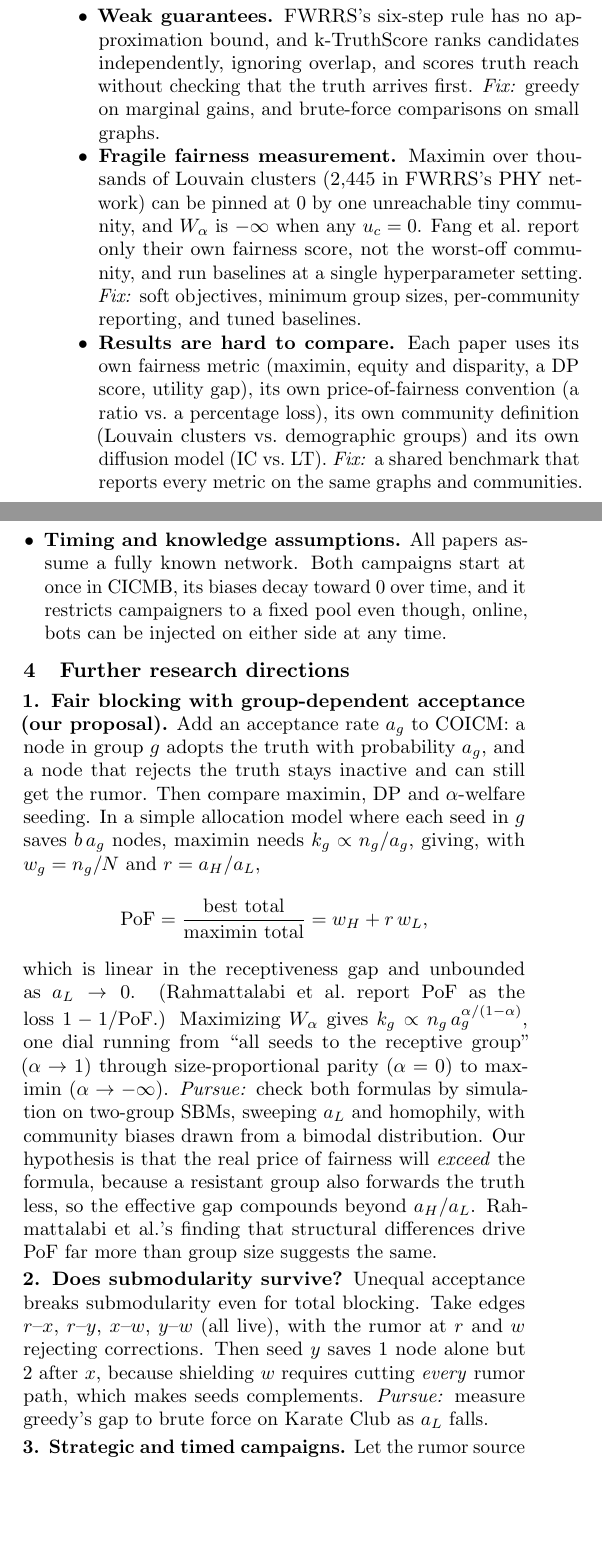
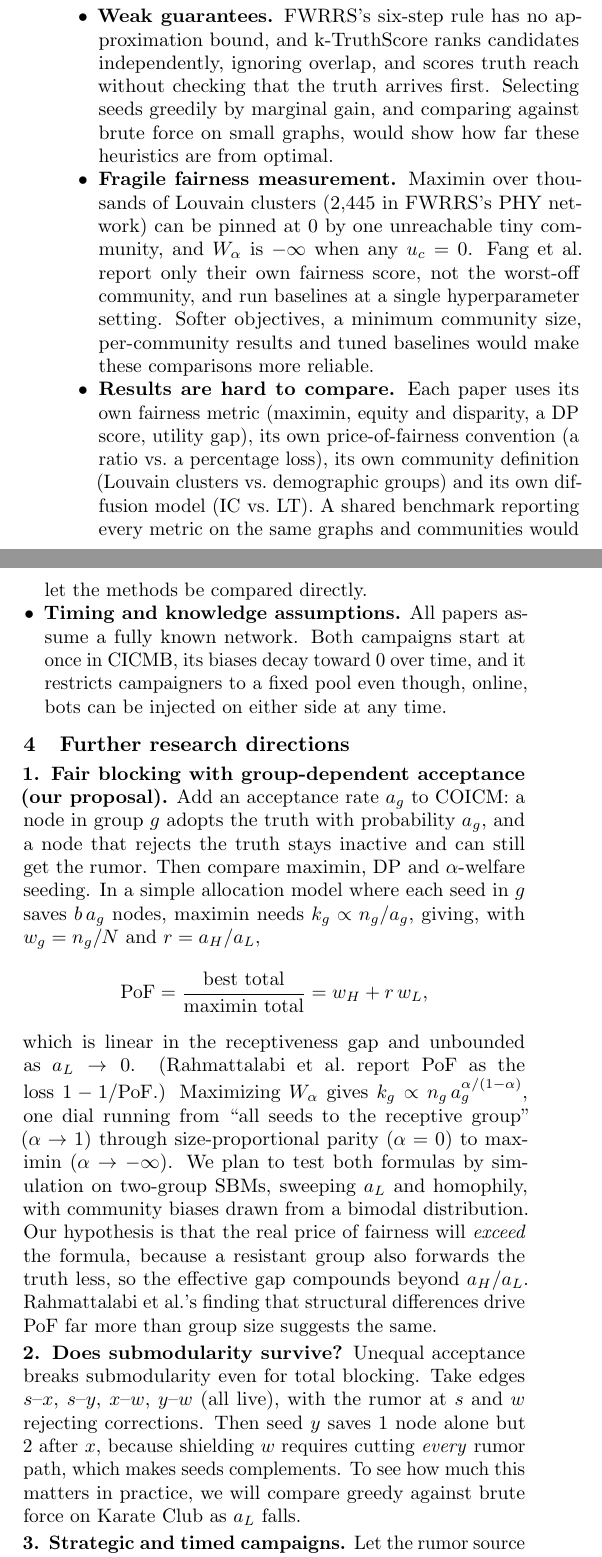
Before and after one commit to rckan/cs6850-a1, a LaTeX document (a1.tex): two parts of the columns of page 2 of 10 before the commit and two parts of the columns of page 2 of 11 after it, joined at a grey line, cut so that both start at the same text, the shorter picture padded with empty space. Compiled offline with pdfLaTeX.

Commit message:
FIxing wording to make it more cohesive

```diff
--- a/a1.tex
+++ b/a1.tex
@@ -108,7 +108,7 @@ Fang et al.\ \cite{fang} bring DP to blocking, arguing it fits better than maxim
 \item \textbf{Missing fairness or missing receptiveness.} CICMB optimizes only total saved nodes. The fairness papers omit bias. Neither line studies their combination.
-\item \textbf{Weak guarantees.} FWRRS's six-step rule has no approximation bound, and k-TruthScore ranks candidates independently, ignoring overlap, and scores truth reach without checking that the truth arrives first. \emph{Fix:} greedy on marginal gains, and brute-force comparisons on small graphs.
-\item \textbf{Fragile fairness measurement.} Maximin over thousands of Louvain clusters (2,445 in FWRRS's PHY network) can be pinned at $0$ by one unreachable tiny community, and $W_\alpha$ is $-\infty$ when any $u_c=0$. Fang et al.\ report only their own fairness score, not the worst-off community, and run baselines at a single hyperparameter setting. \emph{Fix:} soft objectives, minimum group sizes, per-community reporting, and tuned baselines.
-\item \textbf{Results are hard to compare.} Each paper uses its own fairness metric (maximin, equity and disparity, a DP score, utility gap), its own price-of-fairness convention (a ratio vs.\ a percentage loss), its own community definition (Louvain clusters vs.\ demographic groups) and its own diffusion model (IC vs.\ LT). \emph{Fix:} a shared benchmark that reports every metric on the same graphs and communities.
+\item \textbf{Weak guarantees.} FWRRS's six-step rule has no approximation bound, and k-TruthScore ranks candidates independently, ignoring overlap, and scores truth reach without checking that the truth arrives first. Selecting seeds greedily by marginal gain, and comparing against brute force on small graphs, would show how far these heuristics are from optimal.
+\item \textbf{Fragile fairness measurement.} Maximin over thousands of Louvain clusters (2,445 in FWRRS's PHY network) can be pinned at $0$ by one unreachable tiny community, and $W_\alpha$ is $-\infty$ when any $u_c=0$. Fang et al.\ report only their own fairness score, not the worst-off community, and run baselines at a single hyperparameter setting. Softer objectives, a minimum community size, per-community results and tuned baselines would make these comparisons more reliable.
+\item \textbf{Results are hard to compare.} Each paper uses its own fairness metric (maximin, equity and disparity, a DP score, utility gap), its own price-of-fairness convention (a ratio vs.\ a percentage loss), its own community definition (Louvain clusters vs.\ demographic groups) and its own diffusion model (IC vs.\ LT). A shared benchmark reporting every metric on the same graphs and communities would let the methods be compared directly.
 \item \textbf{Timing and knowledge assumptions.} All papers assume a fully known network. Both campaigns start at once in CICMB, its biases decay toward $0$ over time, and it restricts campaigners to a fixed pool even though, online, bots can be injected on either side at any time.
 \end{itemize}
 
@@ -117,9 +117,9 @@ Fang et al.\ \cite{fang} bring DP to blocking, arguing it fits better than maxim
 \[
 \mathrm{PoF}=\frac{\text{best total}}{\text{maximin total}}=w_H+r\,w_L ,
 \]
-which is linear in the receptiveness gap and unbounded as $a_L\to0$. (Rahmattalabi et al.\ report PoF as the loss $1-1/\mathrm{PoF}$.) Maximizing $W_\alpha$ gives $k_g\propto n_g\,a_g^{\alpha/(1-\alpha)}$, one dial running from ``all seeds to the receptive group'' ($\alpha\to1$) through size-proportional parity ($\alpha=0$) to maximin ($\alpha\to-\infty$). \emph{Pursue:} check both formulas by simulation on two-group SBMs, sweeping $a_L$ and homophily, with community biases drawn from a bimodal distribution. Our hypothesis is that the real price of fairness will \emph{exceed} the formula, because a resistant group also forwards the truth less, so the effective gap compounds beyond $a_H/a_L$. Rahmattalabi et al.'s finding that structural differences drive PoF far more than group size suggests the same.
+which is linear in the receptiveness gap and unbounded as $a_L\to0$. (Rahmattalabi et al.\ report PoF as the loss $1-1/\mathrm{PoF}$.) Maximizing $W_\alpha$ gives $k_g\propto n_g\,a_g^{\alpha/(1-\alpha)}$, one dial running from ``all seeds to the receptive group'' ($\alpha\to1$) through size-proportional parity ($\alpha=0$) to maximin ($\alpha\to-\infty$). We plan to test both formulas by simulation on two-group SBMs, sweeping $a_L$ and homophily, with community biases drawn from a bimodal distribution. Our hypothesis is that the real price of fairness will \emph{exceed} the formula, because a resistant group also forwards the truth less, so the effective gap compounds beyond $a_H/a_L$. Rahmattalabi et al.'s finding that structural differences drive PoF far more than group size suggests the same.
 
-\textbf{2. Does submodularity survive?} Unequal acceptance breaks submodularity even for total blocking. Take edges $r$--$x$, $r$--$y$, $x$--$w$, $y$--$w$ (all live), with the rumor at $r$ and $w$ rejecting corrections. Then seed $y$ saves 1 node alone but 2 after $x$, because shielding $w$ requires cutting \emph{every} rumor path, which makes seeds complements. \emph{Pursue:} measure greedy's gap to brute force on Karate Club as $a_L$ falls.
+\textbf{2. Does submodularity survive?} Unequal acceptance breaks submodularity even for total blocking. Take edges $s$--$x$, $s$--$y$, $x$--$w$, $y$--$w$ (all live), with the rumor at $s$ and $w$ rejecting corrections. Then seed $y$ saves 1 node alone but 2 after $x$, because shielding $w$ requires cutting \emph{every} rumor path, which makes seeds complements. To see how much this matters in practice, we will compare greedy against brute force on Karate Club as $a_L$ falls.
 
 \textbf{3. Strategic and timed campaigns.} Let the rumor source target the least-protected group after seeing the truth seeds (a Stackelberg game), add a deadline, or inject low-influence bot seeds on both sides over time.
 
```
Also changed, not shown: a1.tex (13 more changed lines).
